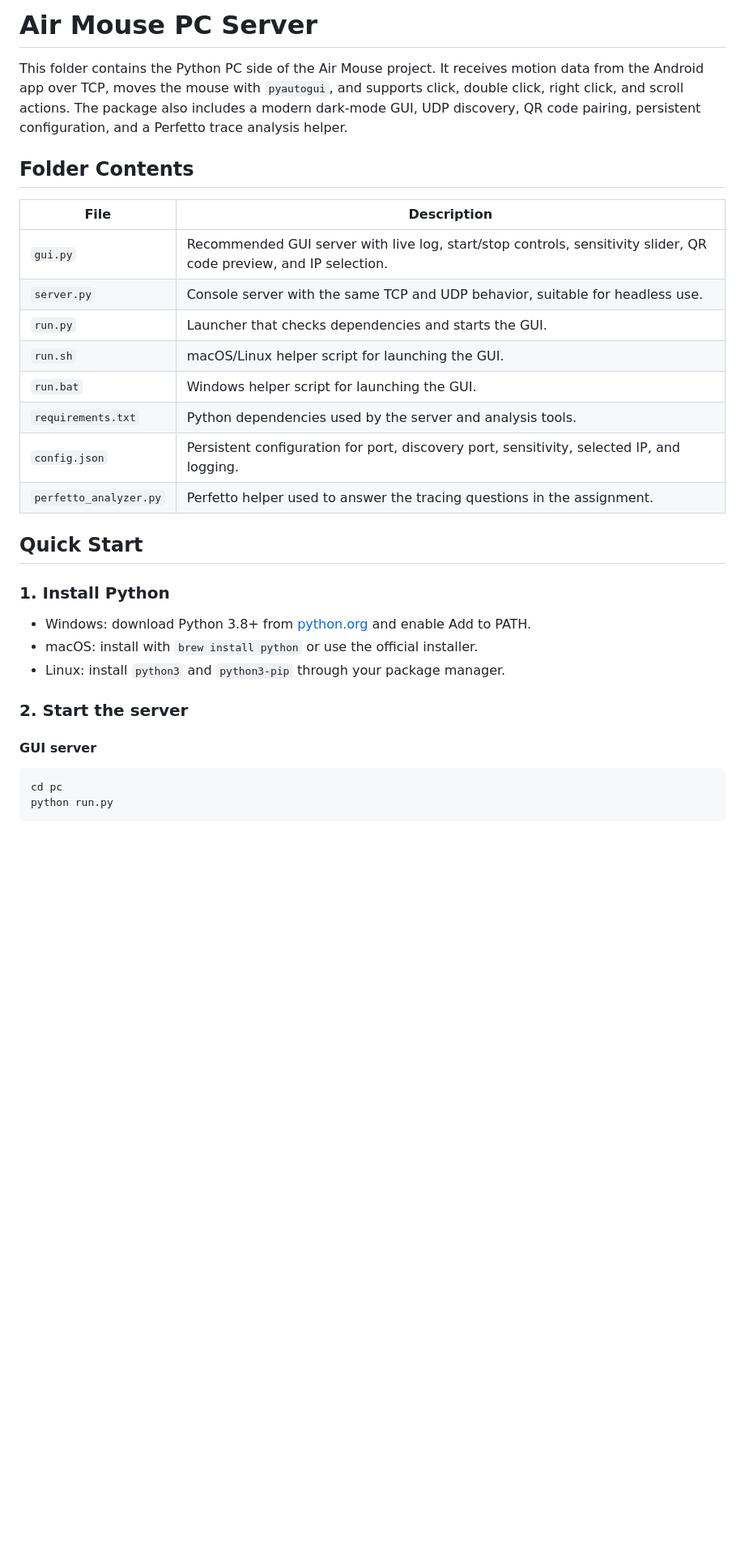
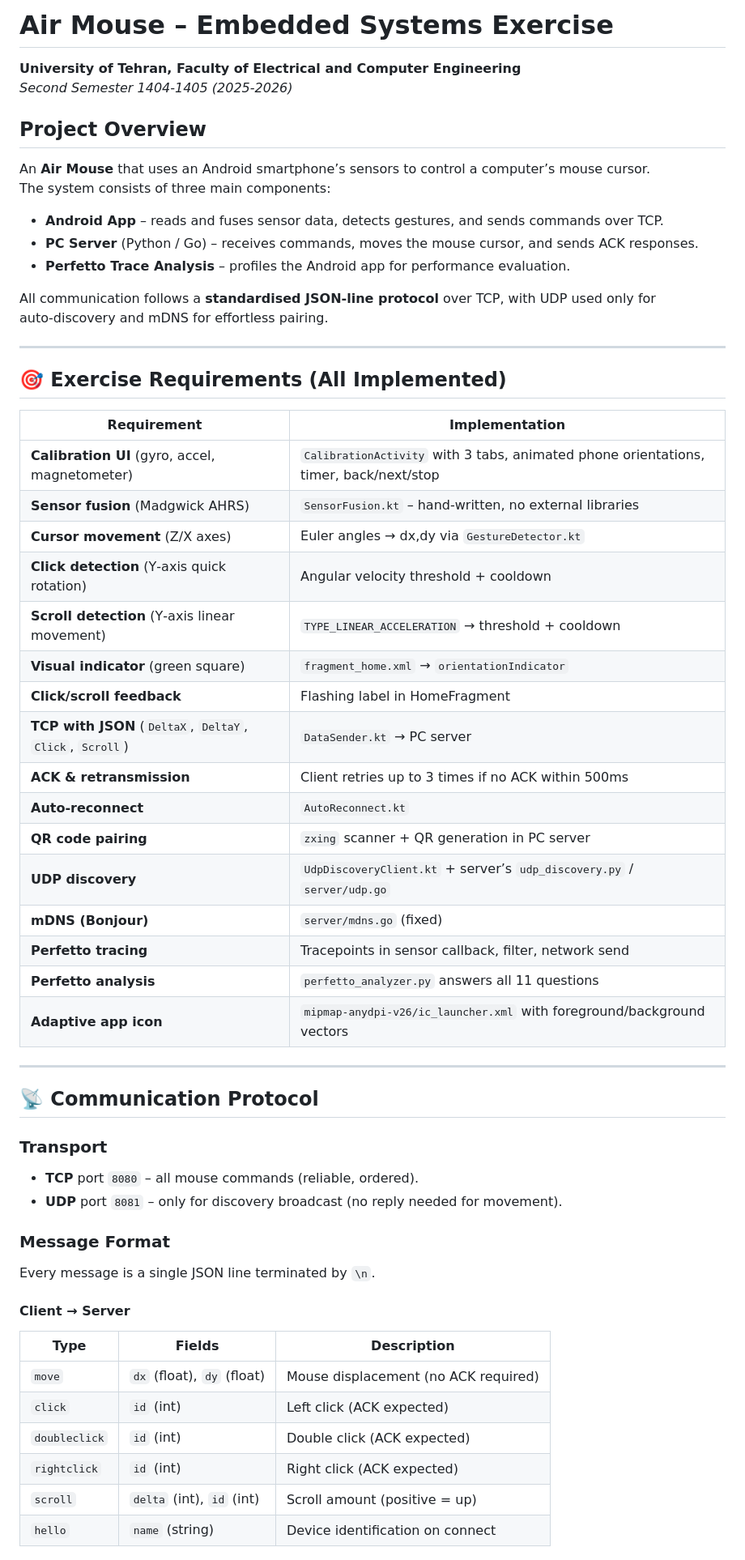
Before and after one commit to tahamajs/AirMouse, a Markdown page: pc/README.md, the part around one of its changes. Shown at 81% size. GitHub-like rendering; blank space fills up the shorter version.

````diff
--- a/pc/README.md
+++ b/pc/README.md
@@ -1,32 +1,58 @@
-# Air Mouse PC Server
+# Air Mouse – Embedded Systems Exercise
+**University of Tehran, Faculty of Electrical and Computer Engineering**
+*Second Semester 1404-1405 (2025-2026)*
 
-This folder contains the Python PC side of the Air Mouse project. It receives motion data from the Android app over TCP, moves the mouse with `pyautogui`, and supports click, double click, right click, and scroll actions. The package also includes a modern dark-mode GUI, UDP discovery, QR code pairing, persistent configuration, and a Perfetto trace analysis helper.
+## Project Overview
+An **Air Mouse** that uses an Android smartphone’s sensors to control a computer’s mouse cursor.
+The system consists of three main components:
 
-## Folder Contents
+- **Android App** – reads and fuses sensor data, detects gestures, and sends commands over TCP.
+- **PC Server** (Python / Go) – receives commands, moves the mouse cursor, and sends ACK responses.
+- **Perfetto Trace Analysis** – profiles the Android app for performance evaluation.
 
-| File | Description |
-| --- | --- |
-| `gui.py` | Recommended GUI server with live log, start/stop controls, sensitivity slider, QR code preview, and IP selection. |
-| `server.py` | Console server with the same TCP and UDP behavior, suitable for headless use. |
-| `run.py` | Launcher that checks dependencies and starts the GUI. |
-| `run.sh` | macOS/Linux helper script for launching the GUI. |
-| `run.bat` | Windows helper script for launching the GUI. |
-| `requirements.txt` | Python dependencies used by the server and analysis tools. |
-| `config.json` | Persistent configuration for port, discovery port, sensitivity, selected IP, and logging. |
-| `perfetto_analyzer.py` | Perfetto helper used to answer the tracing questions in the assignment. |
+All communication follows a **standardised JSON‑line protocol** over TCP, with UDP used only for auto‑discovery and mDNS for effortless pairing.
 
-## Quick Start
+---
 
-### 1. Install Python
+## 🎯 Exercise Requirements (All Implemented)
 
-- Windows: download Python 3.8+ from [python.org](https://python.org) and enable Add to PATH.
-- macOS: install with `brew install python` or use the official installer.
-- Linux: install `python3` and `python3-pip` through your package manager.
+| Requirement | Implementation |
+|-------------|----------------|
+| **Calibration UI** (gyro, accel, magnetometer) | `CalibrationActivity` with 3 tabs, animated phone orientations, timer, back/next/stop |
+| **Sensor fusion** (Madgwick AHRS) | `SensorFusion.kt` – hand‑written, no external libraries |
+| **Cursor movement** (Z/X axes) | Euler angles → dx,dy via `GestureDetector.kt` |
+| **Click detection** (Y‑axis quick rotation) | Angular velocity threshold + cooldown |
+| **Scroll detection** (Y‑axis linear movement) | `TYPE_LINEAR_ACCELERATION` → threshold + cooldown |
+| **Visual indicator** (green square) | `fragment_home.xml` → `orientationIndicator` |
+| **Click/scroll feedback** | Flashing label in HomeFragment |
+| **TCP with JSON** (`DeltaX`, `DeltaY`, `Click`, `Scroll`) | `DataSender.kt` → PC server |
+| **ACK & retransmission** | Client retries up to 3 times if no ACK within 500ms |
+| **Auto‑reconnect** | `AutoReconnect.kt` |
+| **QR code pairing** | `zxing` scanner + QR generation in PC server |
+| **UDP discovery** | `UdpDiscoveryClient.kt` + server’s `udp_discovery.py` / `server/udp.go` |
+| **mDNS (Bonjour)** | `server/mdns.go` (fixed) |
+| **Perfetto tracing** | Tracepoints in sensor callback, filter, network send |
+| **Perfetto analysis** | `perfetto_analyzer.py` answers all 11 questions |
+| **Adaptive app icon** | `mipmap-anydpi-v26/ic_launcher.xml` with foreground/background vectors |
 
-### 2. Start the server
+---
 
-#### GUI server
+## 📡 Communication Protocol
 
-```bash
-cd pc
-python run.py
+### Transport
+- **TCP** port `8080` – all mouse commands (reliable, ordered).
+- **UDP** port `8081` – only for discovery broadcast (no reply needed for movement).
+
+### Message Format
+Every message is a single JSON line terminated by `\n`.
+
+#### Client → Server
+| Type | Fields | Description |
+|------|--------|-------------|
+| `move` | `dx` (float), `dy` (float) | Mouse displacement (no ACK required) |
+| `click` | `id` (int) | Left click (ACK expected) |
+| `doubleclick` | `id` (int) | Double click (ACK expected) |
+| `rightclick` | `id` (int) | Right click (ACK expected) |
+| `scroll` | `delta` (int), `id` (int) | Scroll amount (positive = up) |
+| `hello` | `name` (string) | Device identification on connect |
+
````
Also changed, not shown: other parts of pc/README.md (+149 -88 lines).
